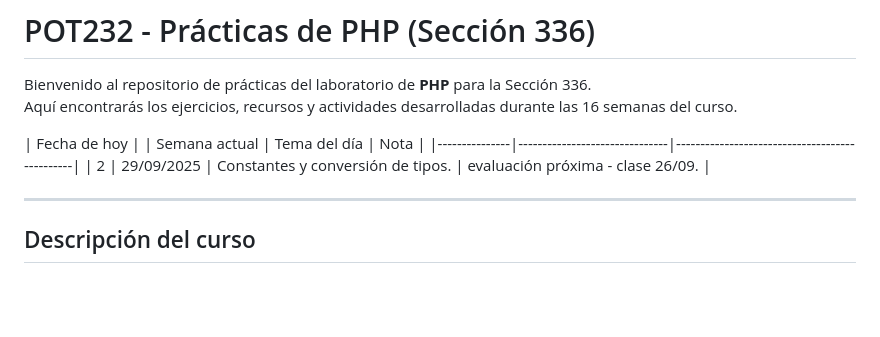
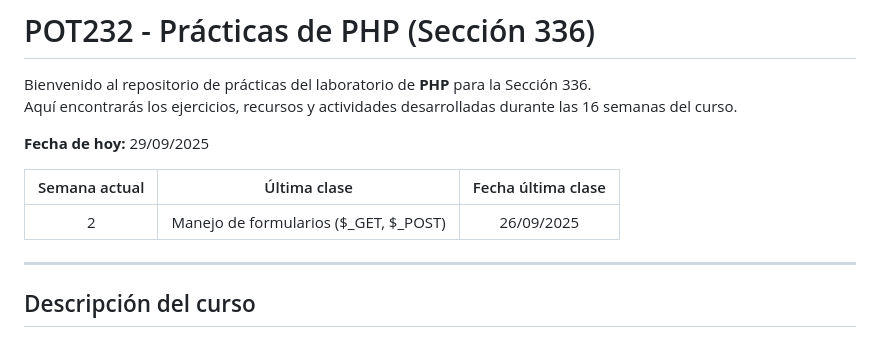
Before and after one commit to danielvgz/POT232_LAB-M_PRACTICAS_PHP, a Markdown page: README.md, the part around the change. Rendered like a GitHub page; blank space fills up the shorter version.

```diff
--- a/README.md
+++ b/README.md
@@ -4,9 +4,11 @@ Bienvenido al repositorio de prácticas del laboratorio de **PHP** para la Secci
 Aquí encontrarás los ejercicios, recursos y actividades desarrolladas durante las 16 semanas del curso.
 
 <!-- ESTADO-ACTUAL-INI -->
-| Fecha de hoy  | | Semana actual |  Tema del día                 | Nota                                          |
-|---------------|-------------------------------|-----------------------------------------------|
-| 2             | 29/09/2025   | Constantes y conversión de tipos.      | evaluación próxima - clase 26/09. |
+**Fecha de hoy:** 29/09/2025
+
+| Semana actual | Última clase                          | Fecha última clase |
+|:-------------:|:-------------------------------------:|:-----------------:|
+|      2        | Manejo de formularios ($_GET, $_POST) |    26/09/2025     |
 <!-- ESTADO-ACTUAL-FIN -->
 ---
 
```
